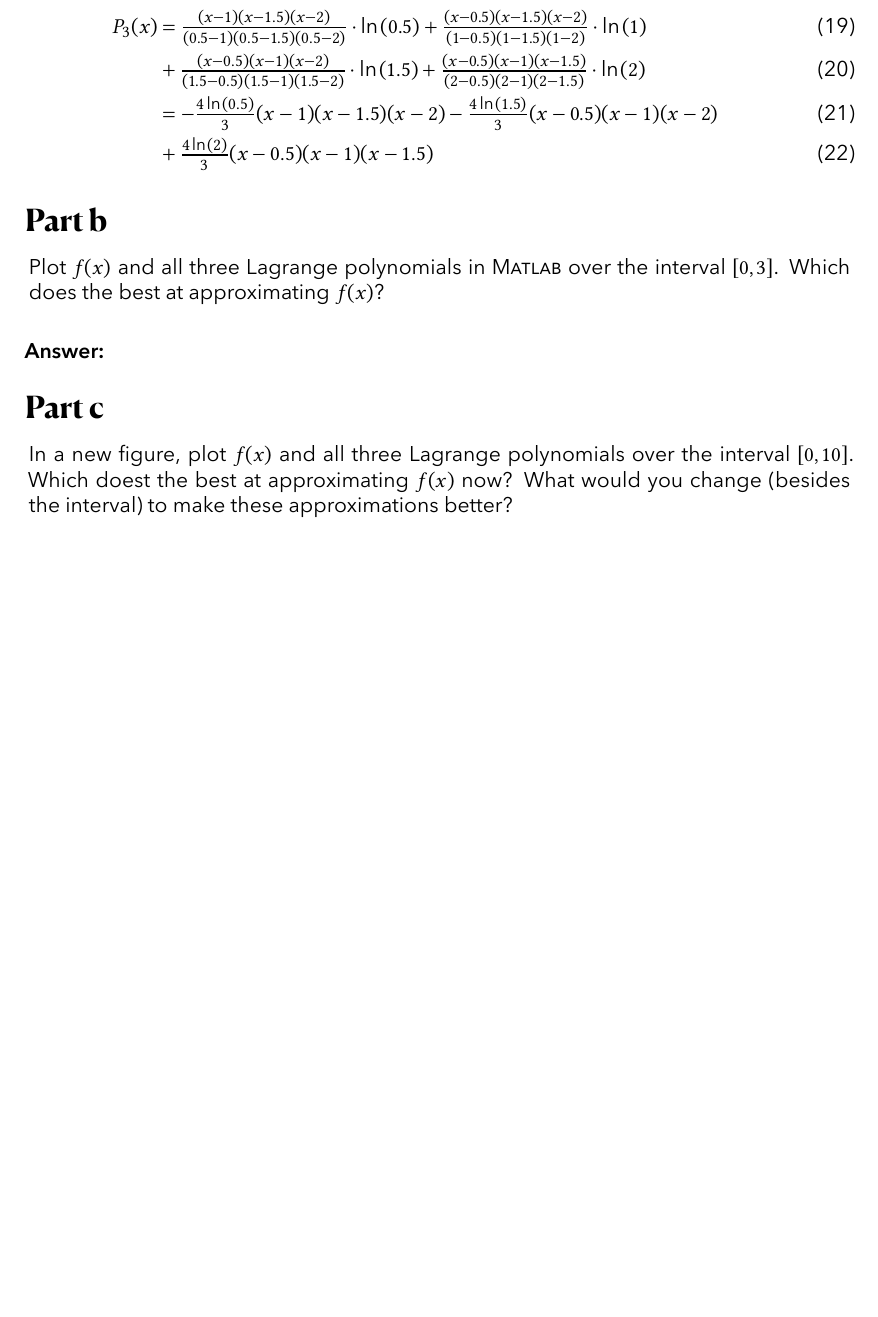
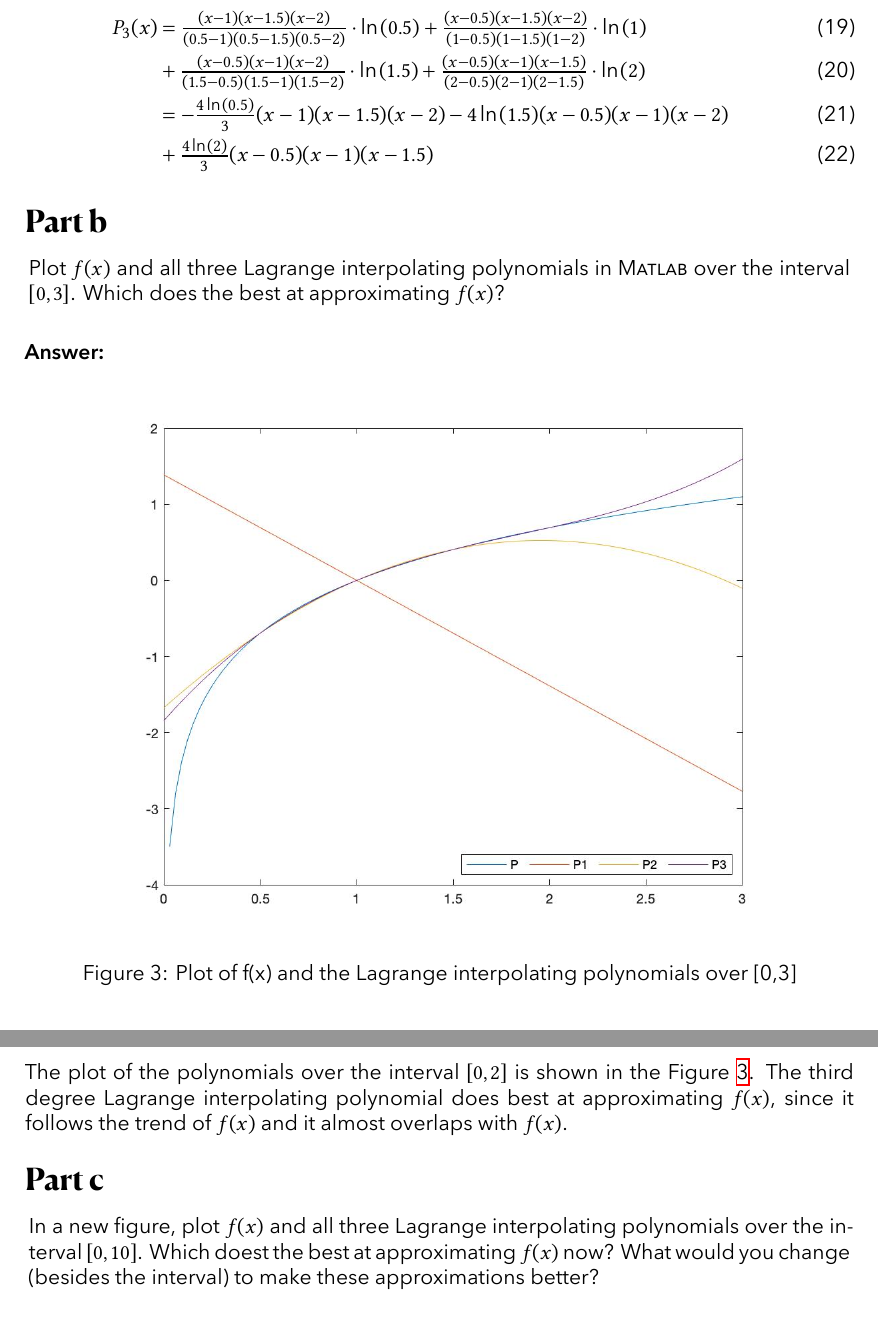
Before and after one commit to RickeyH/CSC-355-HW-Assignments, a LaTeX document (main.tex, which reads assignments/ass3/3.tex): part of page 7 of 8 before the commit and two parts of pages 7 and 8 of 8 after it, the two joined at a grey line, cut so that both start at the same text, the shorter picture padded with empty space. Compiled offline with XeLaTeX.

Commit message:
HW#3 Fourth Commit

```diff
--- a/assignments/ass3/3.tex
+++ b/assignments/ass3/3.tex
@@ -17,7 +17,7 @@
         &= 2\ln{(0.5)}(x - 1)(x - 1.5) + 2\ln{(1.5)}(x - 0.5)(x - 1)\\
         P_3(x) &= \tfrac{(x - 1)(x - 1.5)(x - 2)}{(0.5 - 1)(0.5 - 1.5)(0.5 - 2)} \cdot \ln{(0.5)} + \tfrac{(x - 0.5)(x - 1.5)(x - 2)}{(1 - 0.5)(1 - 1.5)(1 - 2)} \cdot \ln{(1)}\\
         &+ \tfrac{(x - 0.5)(x - 1)(x - 2)}{(1.5 - 0.5)(1.5 - 1)(1.5 - 2)} \cdot \ln{(1.5)} + \tfrac{(x - 0.5)(x - 1)(x - 1.5)}{(2 - 0.5)(2 - 1)(2 - 1.5)} \cdot \ln{(2)}\\
-        &= - \tfrac{4\ln{(0.5)}}{3}(x - 1)(x - 1.5)(x - 2) - \tfrac{4\ln{(1.5)}}{3}(x - 0.5)(x - 1)(x - 2)\\
+        &= - \tfrac{4\ln{(0.5)}}{3}(x - 1)(x - 1.5)(x - 2) - 4\ln{(1.5)}(x - 0.5)(x - 1)(x - 2)\\
         &+ \tfrac{4\ln{(2)}}{3}(x - 0.5)(x - 1)(x - 1.5)
     \end{align}
 \end{answer}
@@ -25,17 +25,22 @@
 \subsection{Part b}
 
 \begin{question}
-    Plot $f(x)$ and all three Lagrange polynomials in \MATLAB over the interval $[0,3]$. Which does the best at approximating $f(x)$?
+    Plot $f(x)$ and all three Lagrange interpolating polynomials in \MATLAB over the interval $[0,3]$. Which does the best at approximating $f(x)$?
 \end{question}
 
 \begin{answer}
-
+    \begin{figure}[H]
+        \centering
+        \includegraphics[width=0.9\textwidth]{Figure 5.jpg}
+        \caption{\label{fig:fig5}Plot of f(x) and the Lagrange interpolating polynomials over [0,3]}
+    \end{figure}
+    The plot of the polynomials over the interval $[0,2]$ is shown in the Figure \ref{fig:fig5}. The third degree Lagrange interpolating polynomial does best at approximating $f(x)$, since it follows the trend of $f(x)$ and it almost overlaps with $f(x)$.
 \end{answer}
 
 \subsection{Part c}
 
 \begin{question}
-    In a new figure, plot $f(x)$ and all three Lagrange polynomials over the interval $[0,10]$. Which doest the best at approximating $f(x)$ now? What would you change (besides the interval) to make these approximations better?
+    In a new figure, plot $f(x)$ and all three Lagrange interpolating polynomials over the interval $[0,10]$. Which doest the best at approximating $f(x)$ now? What would you change (besides the interval) to make these approximations better?
 \end{question}
 
 \begin{answer}
```
Also changed, not shown: assignments/ass3/2.tex (+1 -1 lines), assignments/ass3/all.tex (+1 -1 lines), Figure 5.jpg (added), Figure 6.jpg (added), assignments/ass3/3.tex (7 more changed lines).
